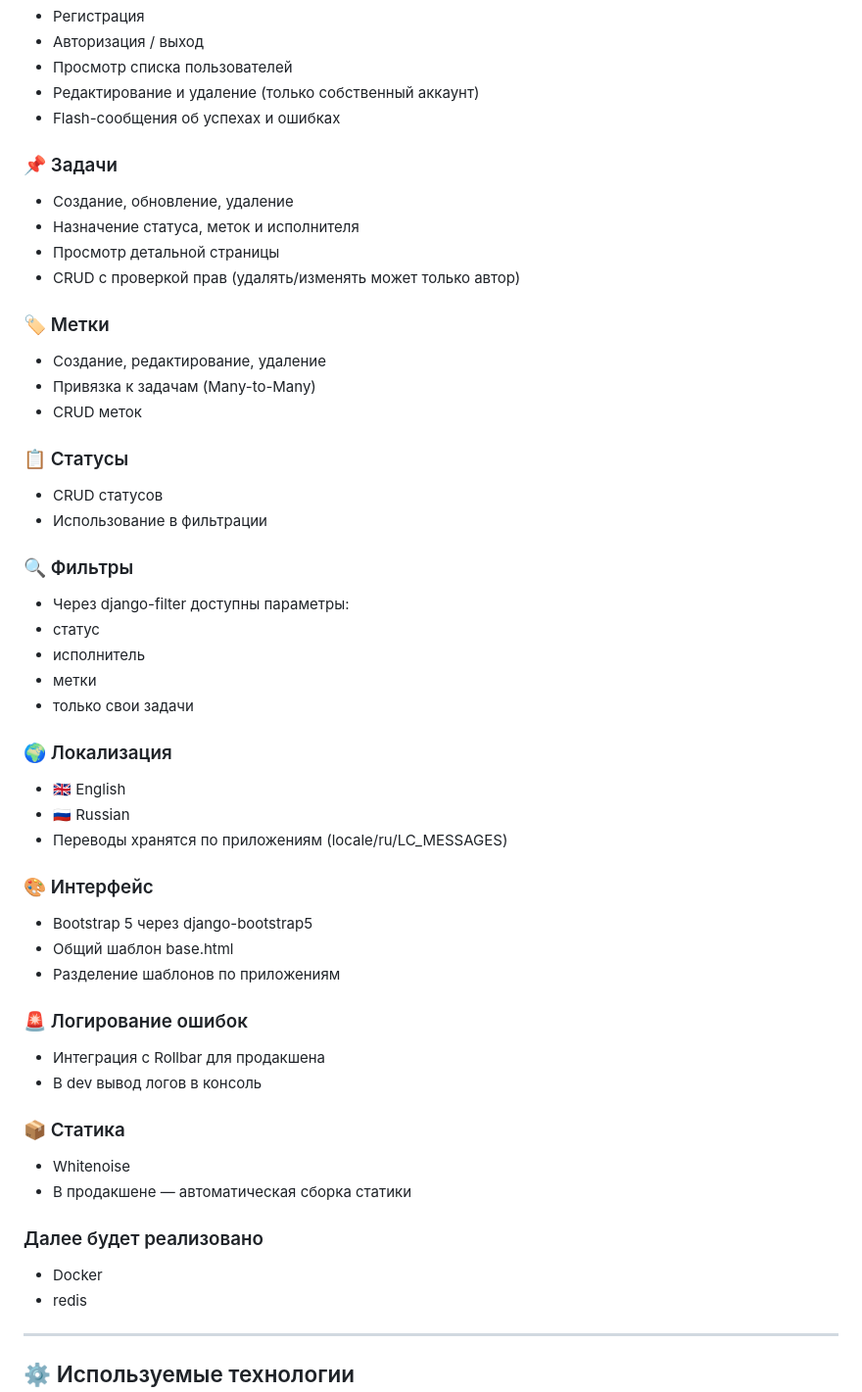
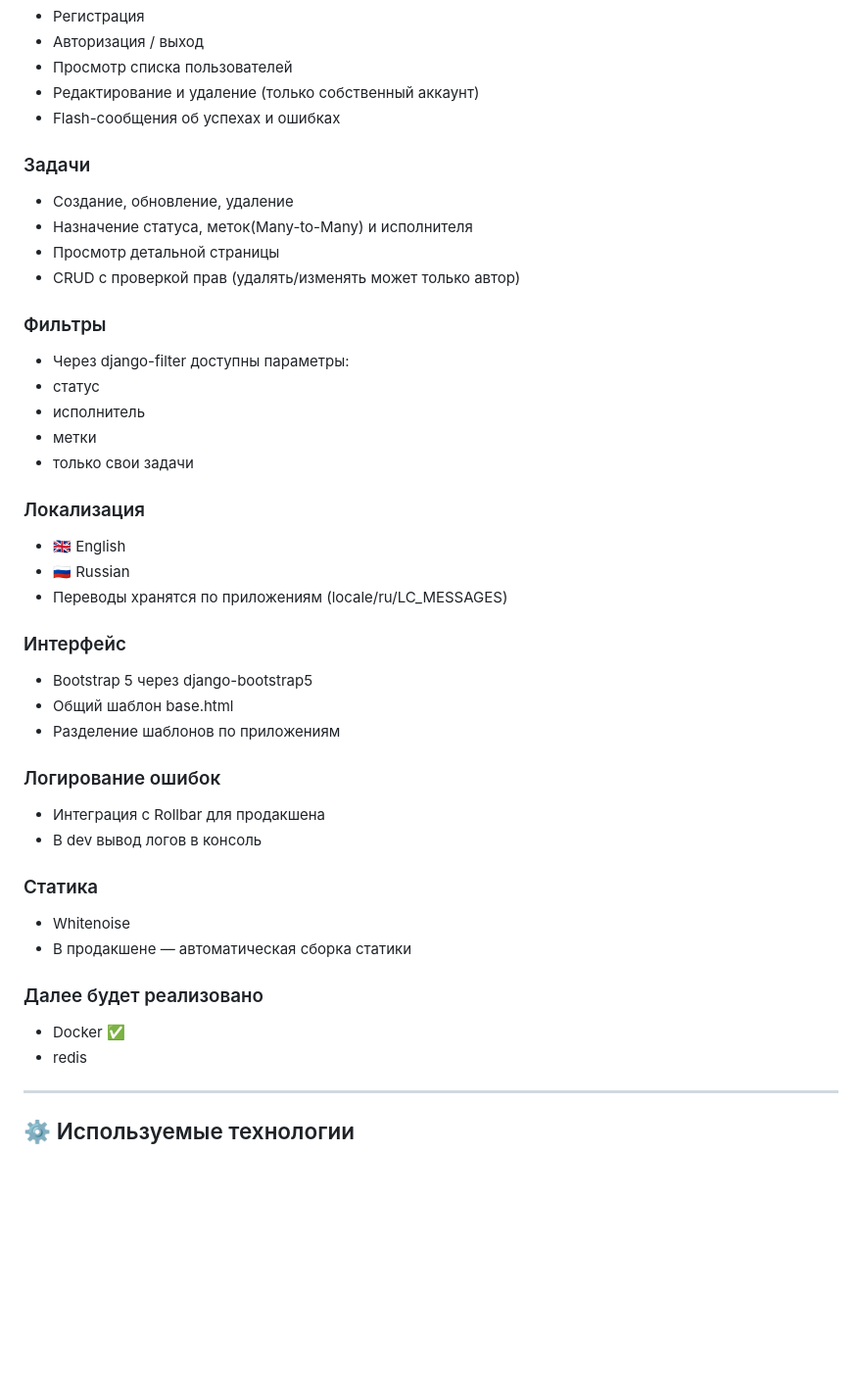
Before and after one commit to chustovalena/python-project-52, a Markdown page: README.md, the part around the change printed below. Shown: that part at 98% size. Rendered like a GitHub page; blank space fills up the shorter version.

Commit message:
update readme with docker

```diff
--- a/README.md
+++ b/README.md
@@ -24,25 +24,14 @@ Task Manager — это полнофункциональное веб-прило
 - Редактирование и удаление (только собственный аккаунт)
 - Flash-сообщения об успехах и ошибках
 
-### 📌 Задачи
+### Задачи
 
 - Создание, обновление, удаление
-- Назначение статуса, меток и исполнителя
+- Назначение статуса, меток(Many-to-Many) и исполнителя
 - Просмотр детальной страницы
 - CRUD с проверкой прав (удалять/изменять может только автор)
 
-### 🏷️ Метки
-
-- Создание, редактирование, удаление
-- Привязка к задачам (Many-to-Many)
-- CRUD меток
-
-### 📋 Статусы
-
-- CRUD статусов
-- Использование в фильтрации
-
-### 🔍 Фильтры
+### Фильтры
 
 - Через django-filter доступны параметры:
 - статус
@@ -50,30 +39,30 @@ Task Manager — это полнофункциональное веб-прило
 - метки
 - только свои задачи
 
-### 🌍 Локализация
+### Локализация
 
 - 🇬🇧 English
 - 🇷🇺 Russian
 - Переводы хранятся по приложениям (locale/ru/LC_MESSAGES)
 
-### 🎨 Интерфейс
+### Интерфейс
 
 - Bootstrap 5 через django-bootstrap5
 - Общий шаблон base.html
 - Разделение шаблонов по приложениям
 
-### 🚨 Логирование ошибок
+### Логирование ошибок
 
 - Интеграция с Rollbar для продакшена
 - В dev вывод логов в консоль
 
-### 📦 Статика
+### Статика
 
 - Whitenoise
 - В продакшене — автоматическая сборка статики
 
 ### Далее будет реализовано
-- Docker
+- Docker ✅
 - redis
 
 ---
```
Also changed, not shown: other parts of README.md (+4 -8 lines).
